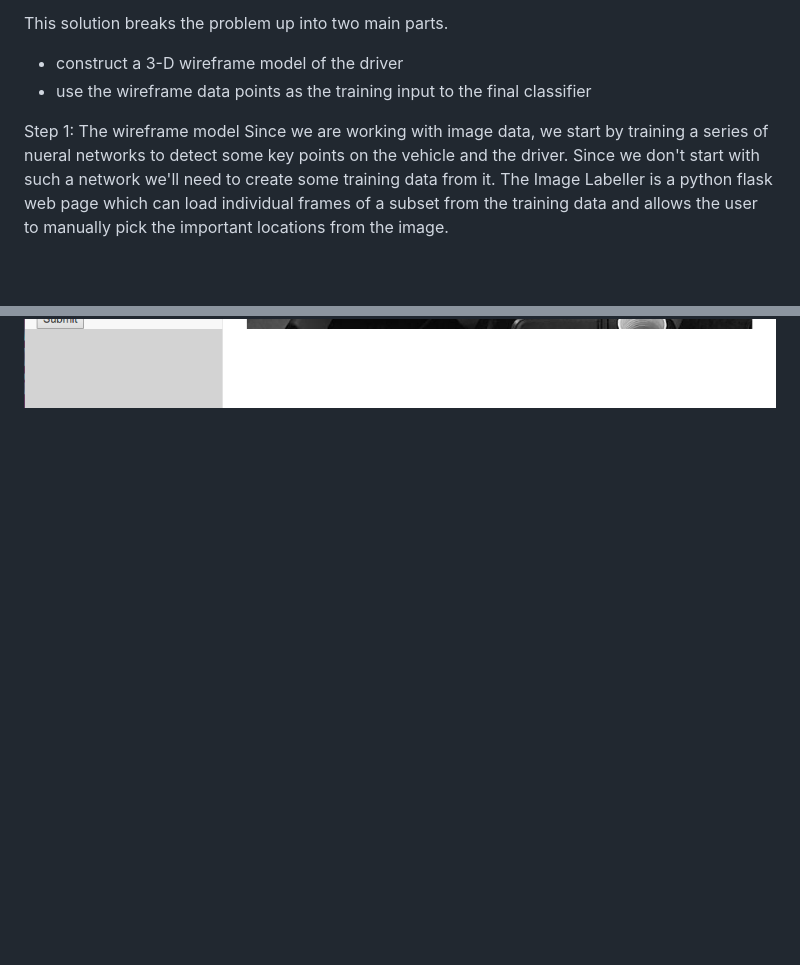
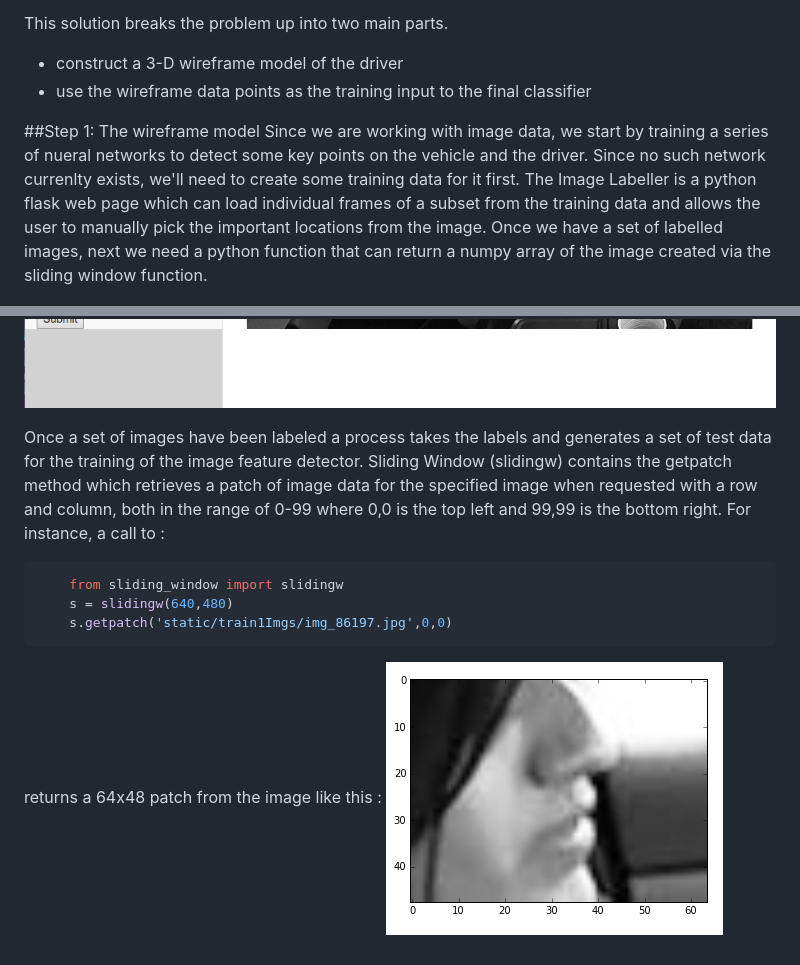
Before and after one commit to arasharchor/distracteddriving, a Markdown page: README.md, 2 parts joined by grey strips. GitHub-like rendering; pictures changed too: patch1.png (added); blank space fills up the shorter version.

Commit message:
created getpatch and some formatting fixes.  Updated the README.md. Next up, featurePosition

````diff
--- a/README.md
+++ b/README.md
@@ -7,8 +7,20 @@ This solution breaks the problem up into two main parts.
 * construct a 3-D wireframe model of the driver
 * use the wireframe data points as the training input to the final classifier
 
-Step 1:  The wireframe model
-Since we are working with image data, we start by training a series of nueral networks to detect some key points on the vehicle and the driver.  Since we don't start with such a network we'll need to create some training data from it.
+##Step 1:  The wireframe model
+Since we are working with image data, we start by training a series of nueral networks to detect some key points on the vehicle and the driver.  Since no such network currenlty exists,  we'll need to create some training data for it first.
 The Image Labeller is a python flask web page which can load individual frames of a subset from the training data and allows the user to manually pick the important locations from the image.
+Once we have a set of labelled images, next we need a python function that can return a numpy array of the image created via the sliding window function.
+
 
 ![Image Labeller](ddis.png)
+
+
+Once a set of images have been labeled a process takes the labels and generates a set of test data for the training of the image feature detector. Sliding Window (slidingw) contains the getpatch method which retrieves a patch of image data for the specified image when requested with a row and column, both in the range of 0-99 where 0,0 is the top left and 99,99 is the bottom right.  For instance, a call to :
+```python
+    from sliding_window import slidingw
+    s = slidingw(640,480)
+    s.getpatch('static/train1Imgs/img_86197.jpg',0,0)
+```
+returns a 64x48 patch from the image like this :
+![Patch Example](patch1.png)
````
Also changed, not shown: 9 other files.
